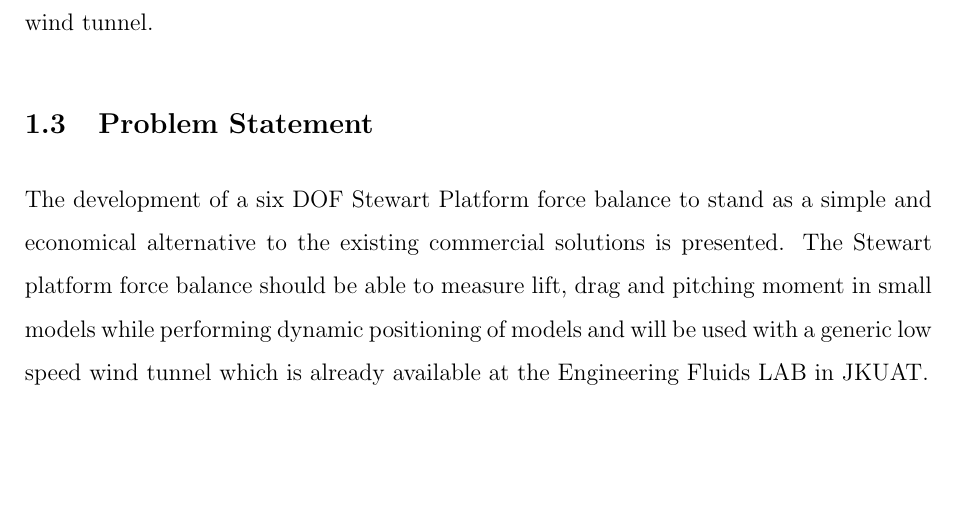
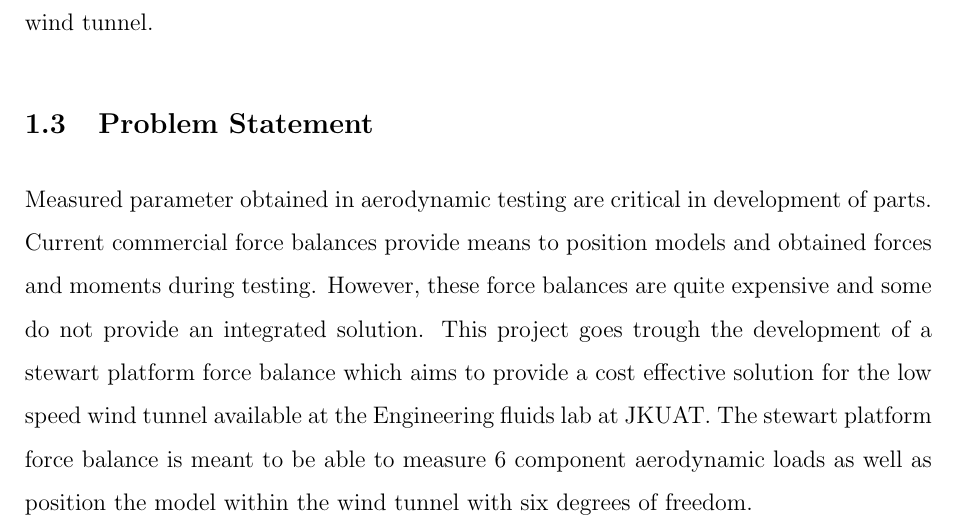
Before and after one commit to SammyOina/stewart-platform, a LaTeX document (interim-report/Main_file.tex, which reads interim-report/Files/Introduction.tex): part of page 15 of 92, cut so that both start at the same text, the shorter picture padded with empty space. Compiled offline with pdfLaTeX.

Commit message:
fix(interim-report) short problem statement

```diff
--- a/interim-report/Files/Introduction.tex
+++ b/interim-report/Files/Introduction.tex
@@ -18,7 +18,9 @@ Simulation and analysis of scaled models is an important step in the development
 
 Whereas the force balances give very accurate results, some are expensive to build and use. Also, some objects require complex maneuver simulations to imitate the actual movements in air. There is therefore the need for dynamic positioning of objects in the wind tunnel.
 \subsection{Problem Statement}
- The development of a six DOF Stewart Platform force balance to stand as a simple and economical alternative to the existing commercial solutions is presented. The Stewart platform force balance should be able to measure lift, drag and pitching moment in small models while performing dynamic positioning of models and will be used with a generic low speed wind tunnel which is already available at the Engineering Fluids LAB in JKUAT.
+Measured parameter obtained in aerodynamic testing are critical in development of parts. Current commercial force balances provide means to position models and obtained forces and moments during testing.
+However, these force balances are quite expensive and some do not provide an integrated solution. This project goes trough the development of a stewart platform force balance which aims to provide a cost effective solution for the low speed wind tunnel available at the Engineering fluids lab at JKUAT.
+The stewart platform force balance is meant to be able to measure 6 component aerodynamic loads as well as position the model within the wind tunnel with six degrees of freedom.
 \subsection{Objectives}
 \subsubsection{Main Objective}
 \paragraph{} To develop a force balance and a control system for the Stewart platform.
```
